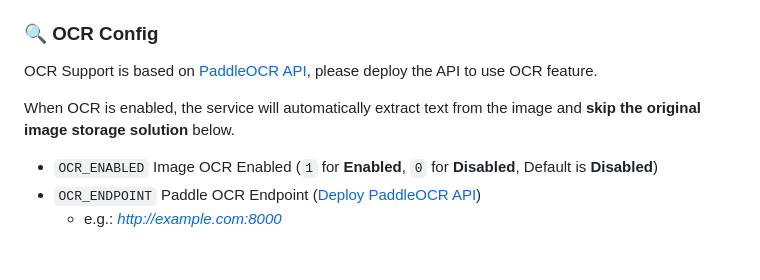
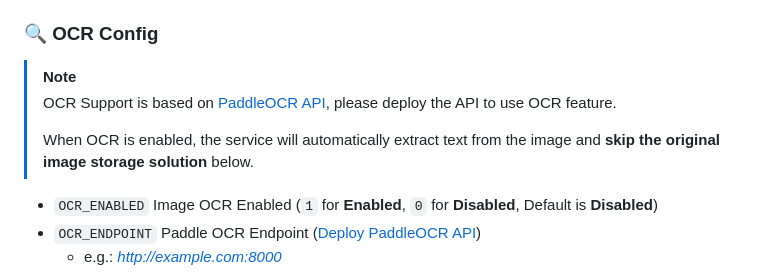
Before and after one commit to zmh-program/blob-service, a Markdown page: README.md, the part around the change. GitHub-like rendering; blank space fills up the shorter version.

Commit message:
chore: update docs

```diff
--- a/README.md
+++ b/README.md
@@ -79,10 +79,10 @@ Response
 - `AZURE_SPEECH_REGION`: Azure Speech to Text Service Region (Required for Audio Support)
 
 ### 🔍 OCR Config
-
-OCR Support is based on [PaddleOCR API](https://github.com/cgcel/PaddleOCRFastAPI), please deploy the API to use OCR feature.
-
-When OCR is enabled, the service will automatically extract text from the image and **skip the original image storage solution** below.
+> [!NOTE]
+> OCR Support is based on [PaddleOCR API](https://github.com/cgcel/PaddleOCRFastAPI), please deploy the API to use OCR feature.
+>
+> When OCR is enabled, the service will automatically extract text from the image and **skip the original image storage solution** below.
 
 - `OCR_ENABLED` Image OCR Enabled (`1` for **Enabled**, `0` for **Disabled**, Default is **Disabled**)
 - `OCR_ENDPOINT` Paddle OCR Endpoint ([Deploy PaddleOCR API](https://github.com/cgcel/PaddleOCRFastAPI))
```
